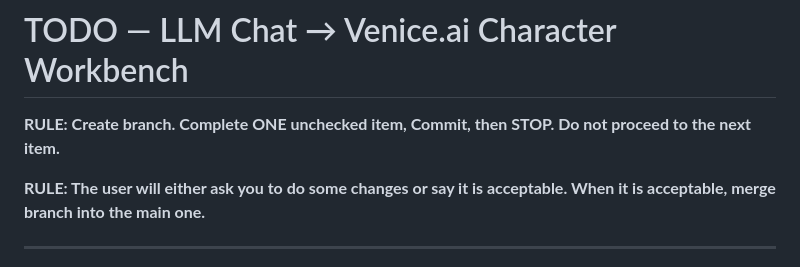
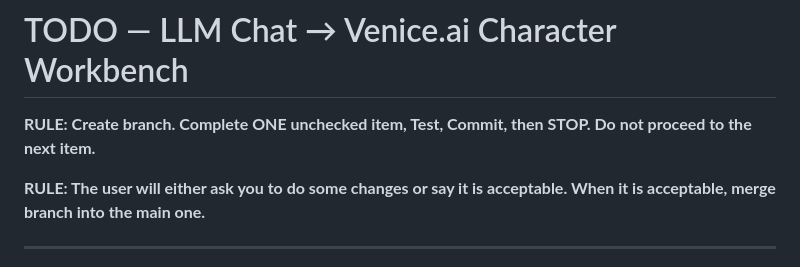
Before and after one commit to MathiasXII/character-scratchpad, a Markdown page: TODO.md, the part around the change. Drawn GitHub-style.

Commit message:
Update TODO rules to include testing before committing changes

```diff
--- a/TODO.md
+++ b/TODO.md
@@ -1,6 +1,6 @@
 # TODO — LLM Chat → Venice.ai Character Workbench
 
-**RULE: Create branch. Complete ONE unchecked item, Commit, then STOP. Do not proceed to the next item.**
+**RULE: Create branch. Complete ONE unchecked item, Test, Commit, then STOP. Do not proceed to the next item.**
 
 **RULE: The user will either ask you to do some changes or say it is acceptable. When it is acceptable, merge branch into the main one.**
 
```
